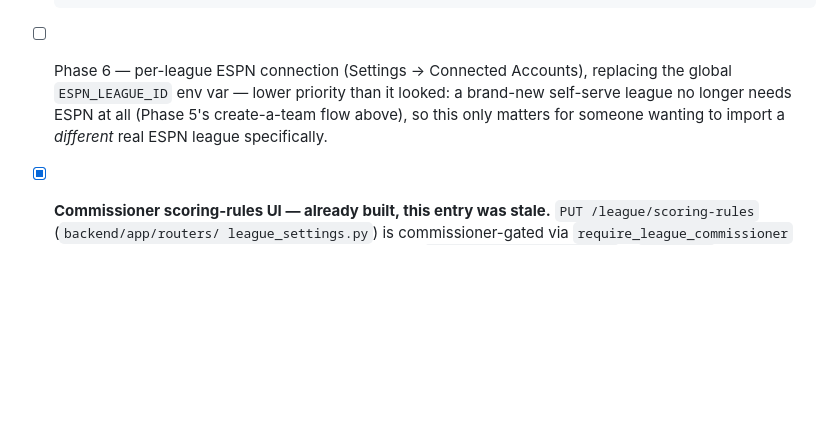
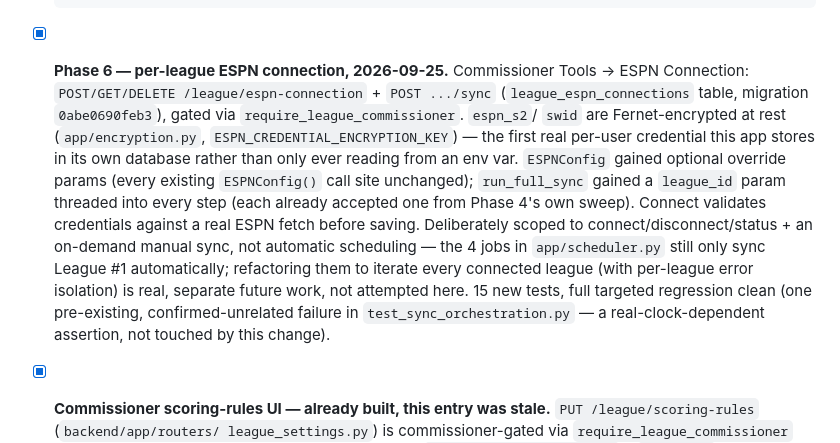
Before and after one commit to Teej-collab/Better_Fantasy_App, a Markdown page: TODO.md, the part around the change. Rendered like a GitHub page; blank space fills up the shorter version.

Commit message:
Mark Phase 6 (per-league ESPN connection) done in TODO.md
Co-Authored-By: Claude Sonnet 5 <noreply@anthropic.com>

```diff
--- a/TODO.md
+++ b/TODO.md
@@ -2033,12 +2033,26 @@ build/lint/test/curl verification, not visual inspection.
       same real player, each with a `pick_number = 1`, each with their
       own `pass_td` value for the same season. Full backend suite
       green.
-- [ ] Phase 6 — per-league ESPN connection (Settings → Connected
-      Accounts), replacing the global `ESPN_LEAGUE_ID` env var — lower
-      priority than it looked: a brand-new self-serve league no longer
-      needs ESPN at all (Phase 5's create-a-team flow above), so this
-      only matters for someone wanting to import a *different* real
-      ESPN league specifically.
+- [x] **Phase 6 — per-league ESPN connection, 2026-09-25.** Commissioner
+      Tools → ESPN Connection: `POST/GET/DELETE /league/espn-connection`
+      + `POST .../sync` (`league_espn_connections` table, migration
+      `0abe0690feb3`), gated via `require_league_commissioner`. `espn_s2`/
+      `swid` are Fernet-encrypted at rest (`app/encryption.py`,
+      `ESPN_CREDENTIAL_ENCRYPTION_KEY`) — the first real per-user
+      credential this app stores in its own database rather than only
+      ever reading from an env var. `ESPNConfig` gained optional
+      override params (every existing `ESPNConfig()` call site
+      unchanged); `run_full_sync` gained a `league_id` param threaded
+      into every step (each already accepted one from Phase 4's own
+      sweep). Connect validates credentials against a real ESPN fetch
+      before saving. Deliberately scoped to connect/disconnect/status +
+      an on-demand manual sync, not automatic scheduling — the 4 jobs in
+      `app/scheduler.py` still only sync League #1 automatically;
+      refactoring them to iterate every connected league (with per-league
+      error isolation) is real, separate future work, not attempted here.
+      15 new tests, full targeted regression clean (one pre-existing,
+      confirmed-unrelated failure in `test_sync_orchestration.py` — a
+      real-clock-dependent assertion, not touched by this change).
 - [x] **Commissioner scoring-rules UI — already built, this entry was
       stale.** `PUT /league/scoring-rules` (`backend/app/routers/
       league_settings.py`) is commissioner-gated via
```
